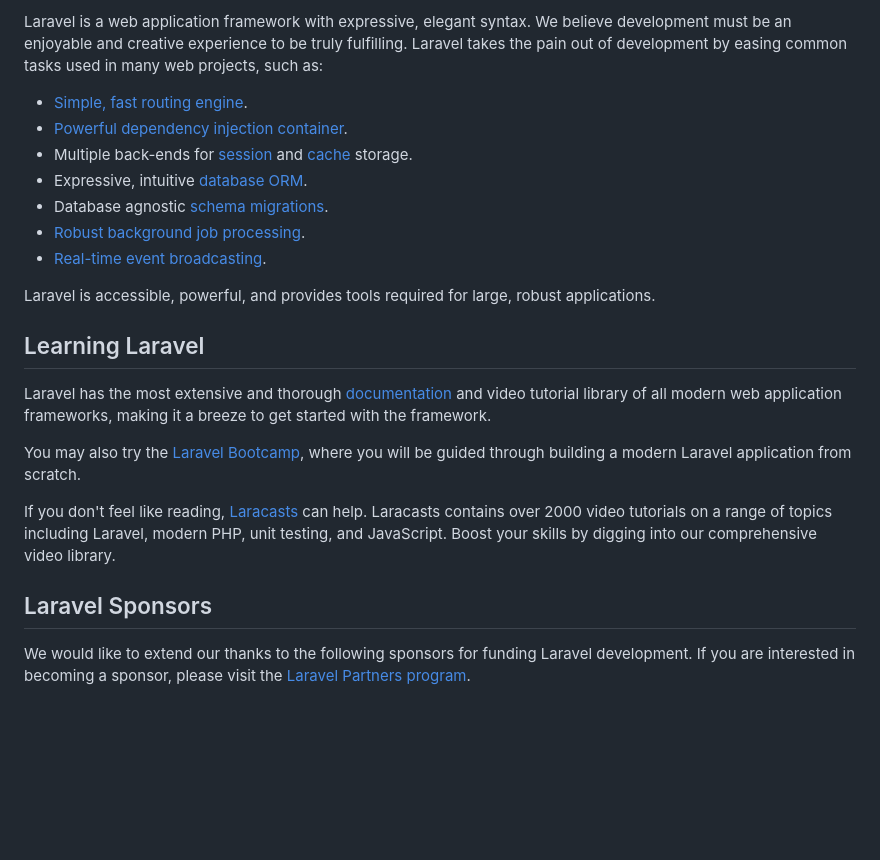
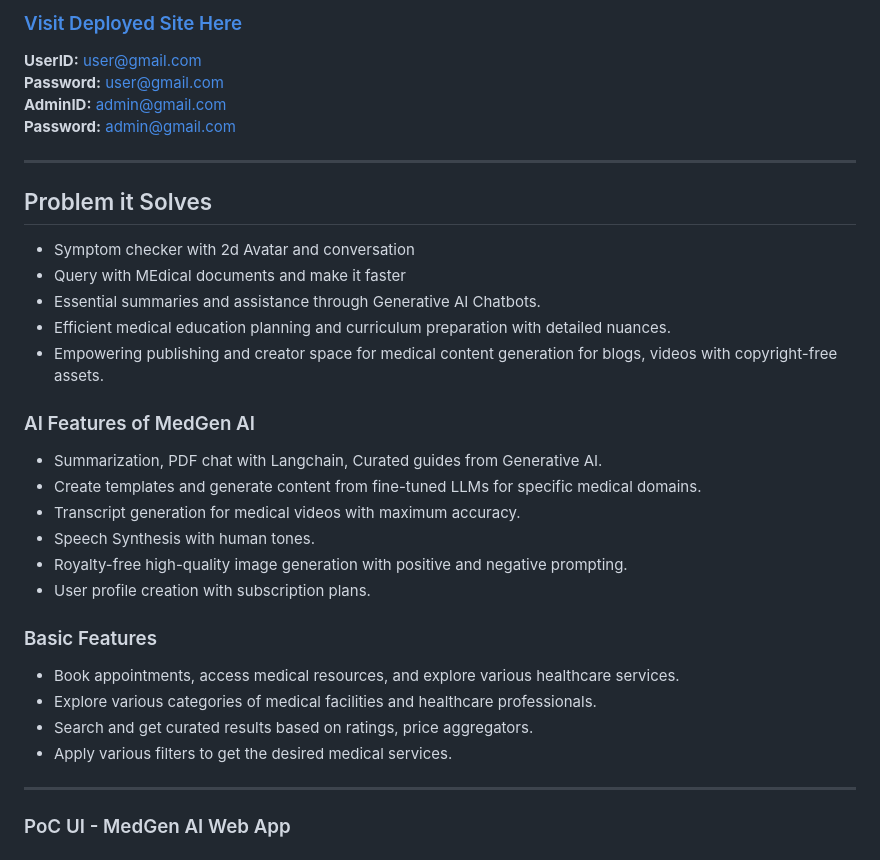
Before and after one commit to AmanGuptaCoder/Its_hackathon, a Markdown page: README.md, the part around one of its changes. Rendered like a GitHub page; blank space fills up the shorter version.

```diff
--- a/README.md
+++ b/README.md
@@ -11,25 +6,36 @@
 
-Laravel is a web application framework with expressive, elegant syntax. We believe development must be an enjoyable and creative experience to be truly fulfilling. Laravel takes the pain out of development by easing common tasks used in many web projects, such as:
+### [Visit Deployed Site Here](https://its.teamcode.tech/)
+**UserID:** user@gmail.com
+**Password:** user@gmail.com
+**AdminID:** admin@gmail.com
+**Password:** admin@gmail.com
 
-- [Simple, fast routing engine](https://laravel.com/docs/routing).
-- [Powerful dependency injection container](https://laravel.com/docs/container).
-- Multiple back-ends for [session](https://laravel.com/docs/session) and [cache](https://laravel.com/docs/cache) storage.
-- Expressive, intuitive [database ORM](https://laravel.com/docs/eloquent).
-- Database agnostic [schema migrations](https://laravel.com/docs/migrations).
-- [Robust background job processing](https://laravel.com/docs/queues).
-- [Real-time event broadcasting](https://laravel.com/docs/broadcasting).
+---
 
-Laravel is accessible, powerful, and provides tools required for large, robust applications.
+## Problem it Solves
+- Symptom checker with 2d Avatar and conversation
+- Query with MEdical documents and make it faster
+- Essential summaries and assistance through Generative AI Chatbots.
+- Efficient medical education planning and curriculum preparation with detailed nuances.
+- Empowering publishing and creator space for medical content generation for blogs, videos with copyright-free assets.
 
-## Learning Laravel
+### AI Features of MedGen AI
 
-Laravel has the most extensive and thorough [documentation](https://laravel.com/docs) and video tutorial library of all modern web application frameworks, making it a breeze to get started with the framework.
+- Summarization, PDF chat with Langchain, Curated guides from Generative AI.
+- Create templates and generate content from fine-tuned LLMs for specific medical domains.
+- Transcript generation for medical videos with maximum accuracy.
+- Speech Synthesis with human tones.
+- Royalty-free high-quality image generation with positive and negative prompting.
+- User profile creation with subscription plans.
 
-You may also try the [Laravel Bootcamp](https://bootcamp.laravel.com), where you will be guided through building a modern Laravel application from scratch.
+### Basic Features
 
-If you don't feel like reading, [Laracasts](https://laracasts.com) can help. Laracasts contains over 2000 video tutorials on a range of topics including Laravel, modern PHP, unit testing, and JavaScript. Boost your skills by digging into our comprehensive video library.
+- Book appointments, access medical resources, and explore various healthcare services.
+- Explore various categories of medical facilities and healthcare professionals.
+- Search and get curated results based on ratings, price aggregators.
+- Apply various filters to get the desired medical services.
 
-## Laravel Sponsors
+---
 
-We would like to extend our thanks to the following sponsors for funding Laravel development. If you are interested in becoming a sponsor, please visit the [Laravel Partners program](https://partners.laravel.com).
+### PoC UI - MedGen AI Web App
 
```
Also changed, not shown: other parts of README.md (+61 -30 lines).
